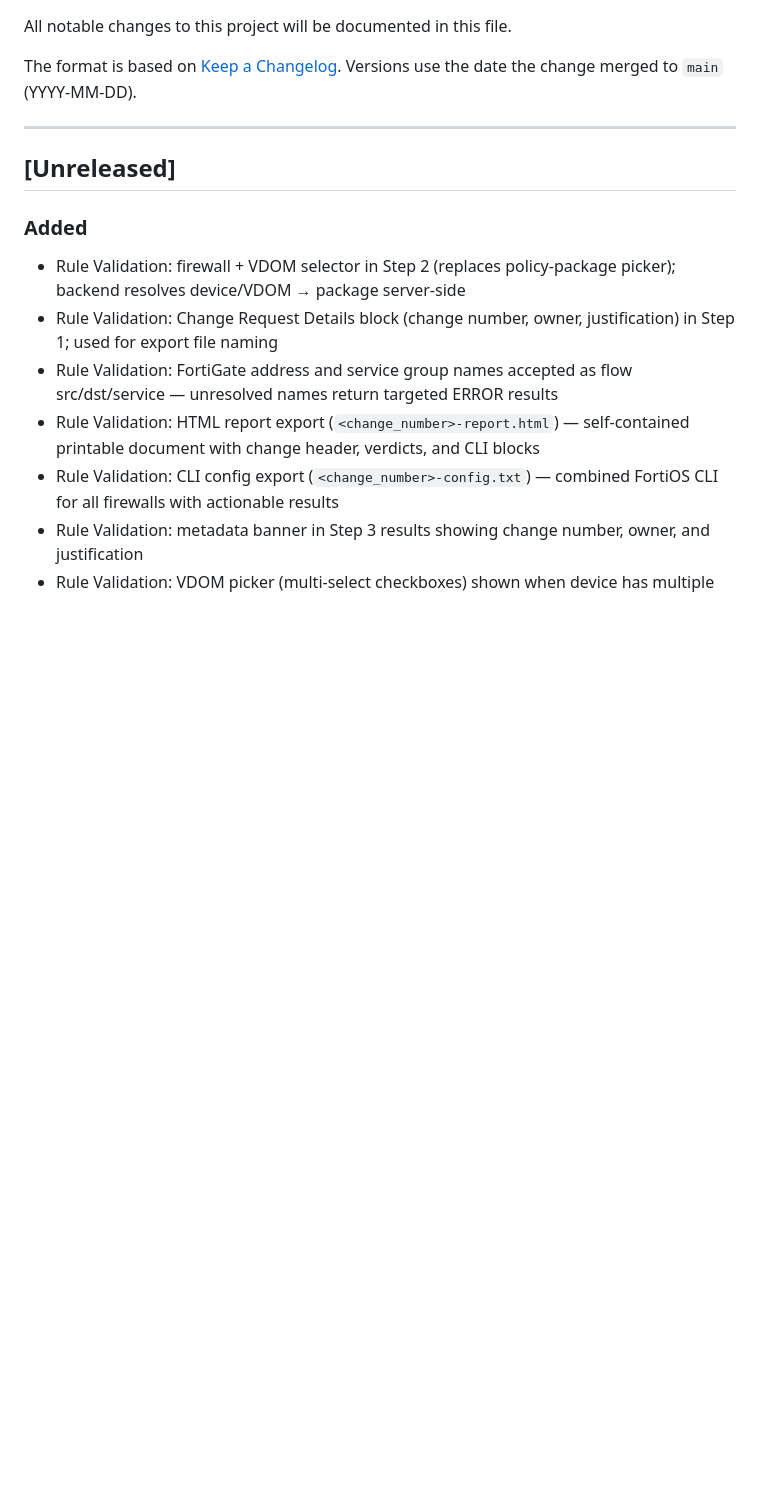
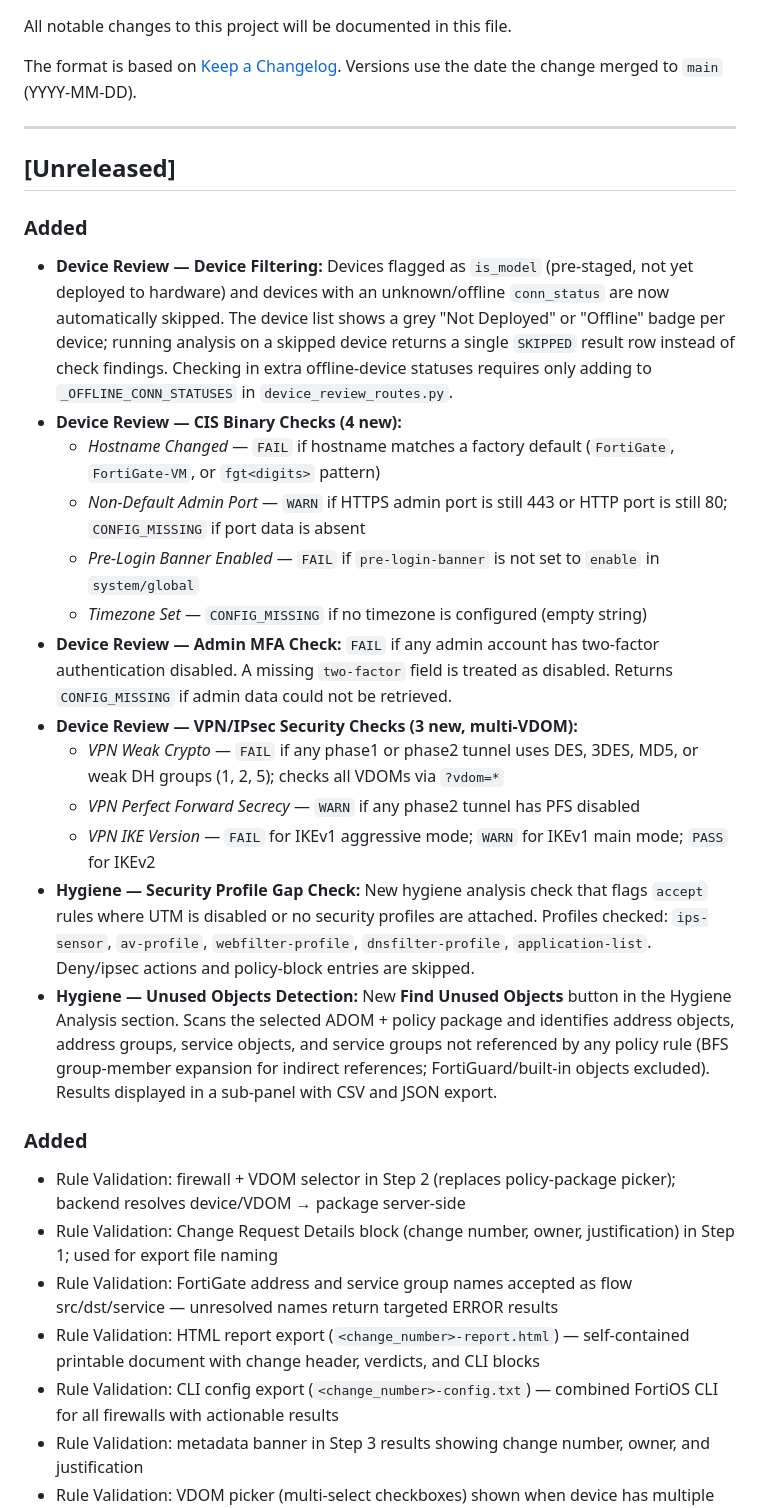
Before and after one commit to gatecrest-labs/4thealth, a Markdown page: CHANGELOG.md, the part around the change. Drawn GitHub-style; blank space fills up the shorter version.

Commit message:
sync: gitlab@ddbdda8

```diff
--- a/CHANGELOG.md
+++ b/CHANGELOG.md
@@ -8,6 +8,21 @@ Versions use the date the change merged to `main` (YYYY-MM-DD).
 ---
 
 ## [Unreleased]
+
+### Added
+- **Device Review — Device Filtering:** Devices flagged as `is_model` (pre-staged, not yet deployed to hardware) and devices with an unknown/offline `conn_status` are now automatically skipped. The device list shows a grey "Not Deployed" or "Offline" badge per device; running analysis on a skipped device returns a single `SKIPPED` result row instead of check findings. Checking in extra offline-device statuses requires only adding to `_OFFLINE_CONN_STATUSES` in `device_review_routes.py`.
+- **Device Review — CIS Binary Checks (4 new):**
+  - *Hostname Changed* — `FAIL` if hostname matches a factory default (`FortiGate`, `FortiGate-VM`, or `fgt<digits>` pattern)
+  - *Non-Default Admin Port* — `WARN` if HTTPS admin port is still 443 or HTTP port is still 80; `CONFIG_MISSING` if port data is absent
+  - *Pre-Login Banner Enabled* — `FAIL` if `pre-login-banner` is not set to `enable` in `system/global`
+  - *Timezone Set* — `CONFIG_MISSING` if no timezone is configured (empty string)
+- **Device Review — Admin MFA Check:** `FAIL` if any admin account has two-factor authentication disabled. A missing `two-factor` field is treated as disabled. Returns `CONFIG_MISSING` if admin data could not be retrieved.
+- **Device Review — VPN/IPsec Security Checks (3 new, multi-VDOM):**
+  - *VPN Weak Crypto* — `FAIL` if any phase1 or phase2 tunnel uses DES, 3DES, MD5, or weak DH groups (1, 2, 5); checks all VDOMs via `?vdom=*`
+  - *VPN Perfect Forward Secrecy* — `WARN` if any phase2 tunnel has PFS disabled
+  - *VPN IKE Version* — `FAIL` for IKEv1 aggressive mode; `WARN` for IKEv1 main mode; `PASS` for IKEv2
+- **Hygiene — Security Profile Gap Check:** New hygiene analysis check that flags `accept` rules where UTM is disabled or no security profiles are attached. Profiles checked: `ips-sensor`, `av-profile`, `webfilter-profile`, `dnsfilter-profile`, `application-list`. Deny/ipsec actions and policy-block entries are skipped.
+- **Hygiene — Unused Objects Detection:** New **Find Unused Objects** button in the Hygiene Analysis section. Scans the selected ADOM + policy package and identifies address objects, address groups, service objects, and service groups not referenced by any policy rule (BFS group-member expansion for indirect references; FortiGuard/built-in objects excluded). Results displayed in a sub-panel with CSV and JSON export.
 
 ### Added
 - Rule Validation: firewall + VDOM selector in Step 2 (replaces policy-package picker); backend resolves device/VDOM → package server-side
```
